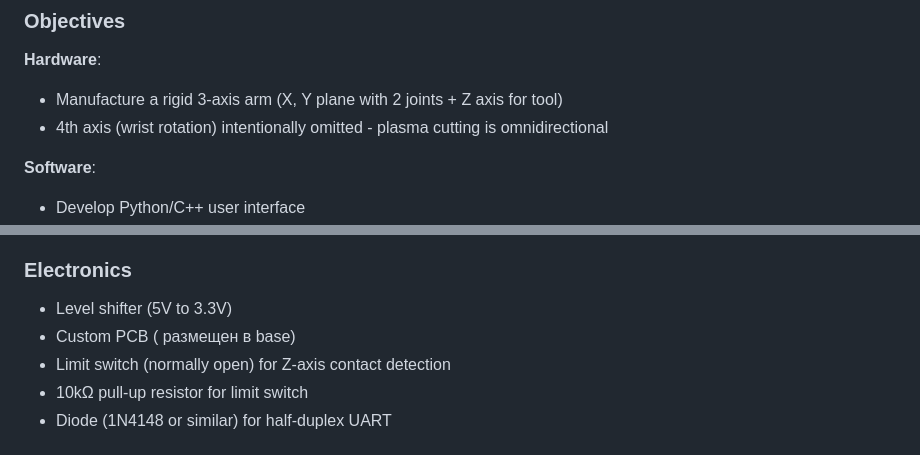
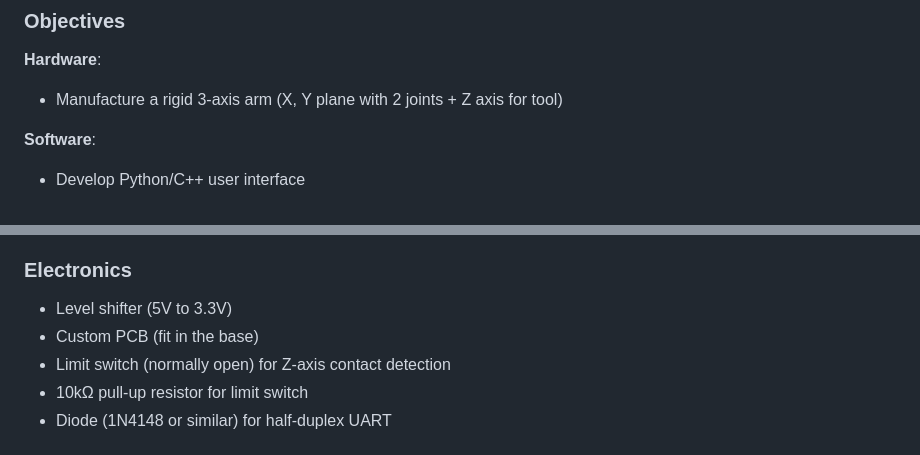
Before and after one commit to lapm6225/PlasmArm, a Markdown page: README.md, 2 parts joined by grey strips. Rendered like a GitHub page.

```diff
--- a/README.md
+++ b/README.md
@@ -65,7 +65,6 @@ PlasmArm emerged from the need for space-saving solutions in small machining wor
 
 **Hardware**:
 - Manufacture a rigid 3-axis arm (X, Y plane with 2 joints + Z axis for tool)
-- 4th axis (wrist rotation) intentionally omitted - plasma cutting is omnidirectional
 
 **Software**:
 - Develop Python/C++ user interface
@@ -105,7 +104,7 @@ Agile methodology with incremental feature delivery throughout the project.
 ### Electronics
 
 - Level shifter (5V to 3.3V)
-- Custom PCB ( размещен в base)
+- Custom PCB (fit in the base)
 - Limit switch (normally open) for Z-axis contact detection
 - 10kΩ pull-up resistor for limit switch
 - Diode (1N4148 or similar) for half-duplex UART
```
Also changed, not shown: other parts of README.md (+2 -28 lines).
